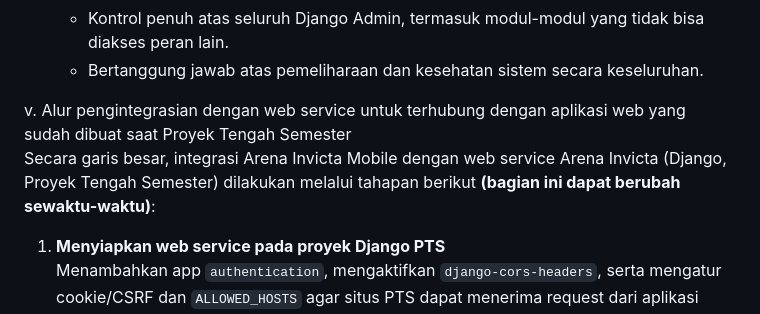
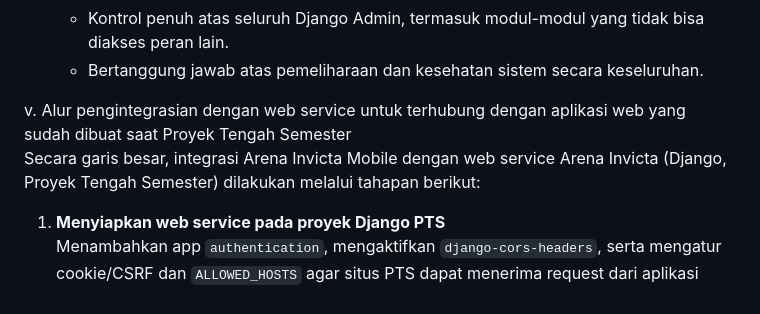
Before and after one commit to grassphobic-A07/arena-invicta-mobile, a Markdown page: README.md, the part around the change. Rendered like a GitHub page.

Commit message:
Refine integration section in README.md
Removed unnecessary formatting in the integration section.

```diff
--- a/README.md
+++ b/README.md
@@ -133,7 +133,7 @@ Berikut adalah struktur peran pengguna yang bisa diterapkan, dari yang paling da
     * Bertanggung jawab atas pemeliharaan dan kesehatan sistem secara keseluruhan.
 
 v. Alur pengintegrasian dengan web service untuk terhubung dengan aplikasi web yang sudah dibuat saat Proyek Tengah Semester\
-Secara garis besar, integrasi Arena Invicta Mobile dengan web service Arena Invicta (Django, Proyek Tengah Semester) dilakukan melalui tahapan berikut **(bagian ini dapat berubah sewaktu-waktu)**:
+Secara garis besar, integrasi Arena Invicta Mobile dengan web service Arena Invicta (Django, Proyek Tengah Semester) dilakukan melalui tahapan berikut:
 1. **Menyiapkan web service pada proyek Django PTS**\
    Menambahkan app `authentication`, mengaktifkan `django-cors-headers`, serta mengatur cookie/CSRF dan `ALLOWED_HOSTS` agar situs PTS dapat menerima request dari aplikasi Flutter dan emulator Android. Selain itu, setiap modul (Accounts & Profiles, News, Quiz, Discussions, Leagues) diberi endpoint JSON (list, detail, dan operasi CRUD) yang mengembalikan data dalam format `JsonResponse` untuk dikonsumsi mobile.
 2. **Integrasi autentikasi Django–Flutter dengan `pbp_django_auth`**\
```
